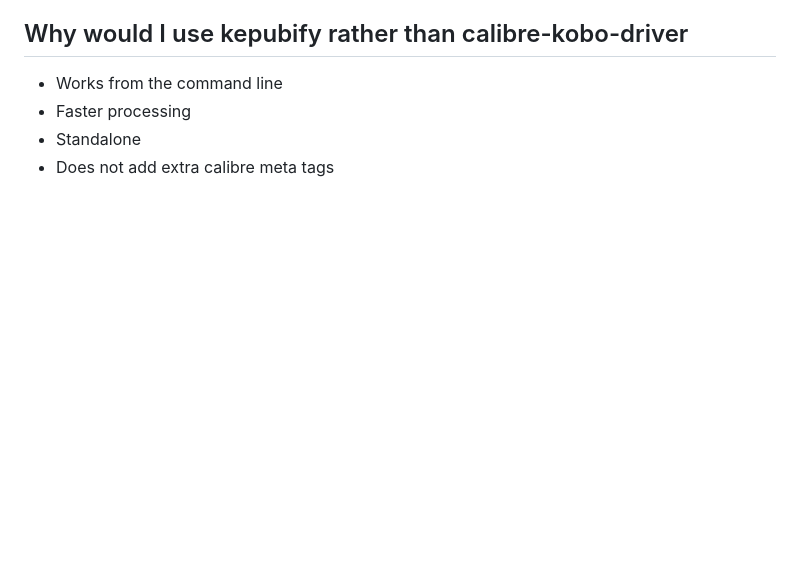
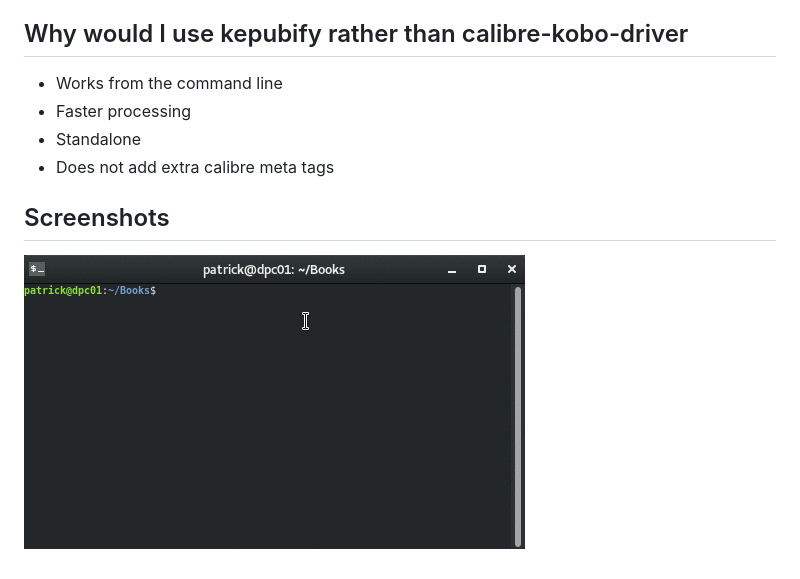
Before and after one commit to pgaskin/kepubify, a Markdown page: README.md, the part around the change. GitHub-like rendering; pictures changed too: docs/kepubify.gif (added); blank space fills up the shorter version.

Commit message:
Added screenshots

```diff
--- a/README.md
+++ b/README.md
@@ -30,3 +30,6 @@ Convert your ePubs into kepubs, with a easy-to-use command-line tool.
 - Faster processing
 - Standalone
 - Does not add extra calibre meta tags
+
+## Screenshots
+![](docs/kepubify.gif)
```
Also changed, not shown: docs/kepubify-windows.gif (added).
